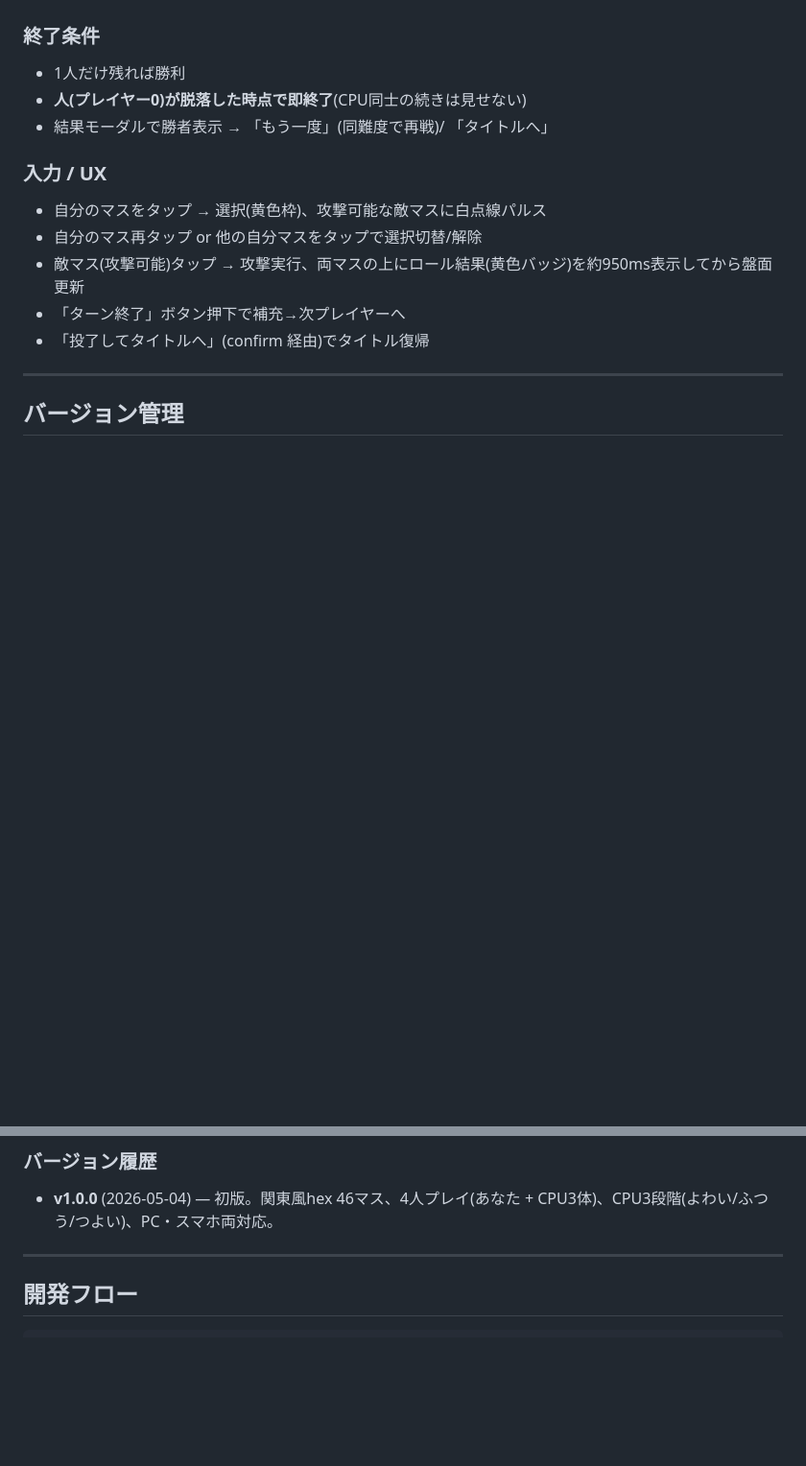
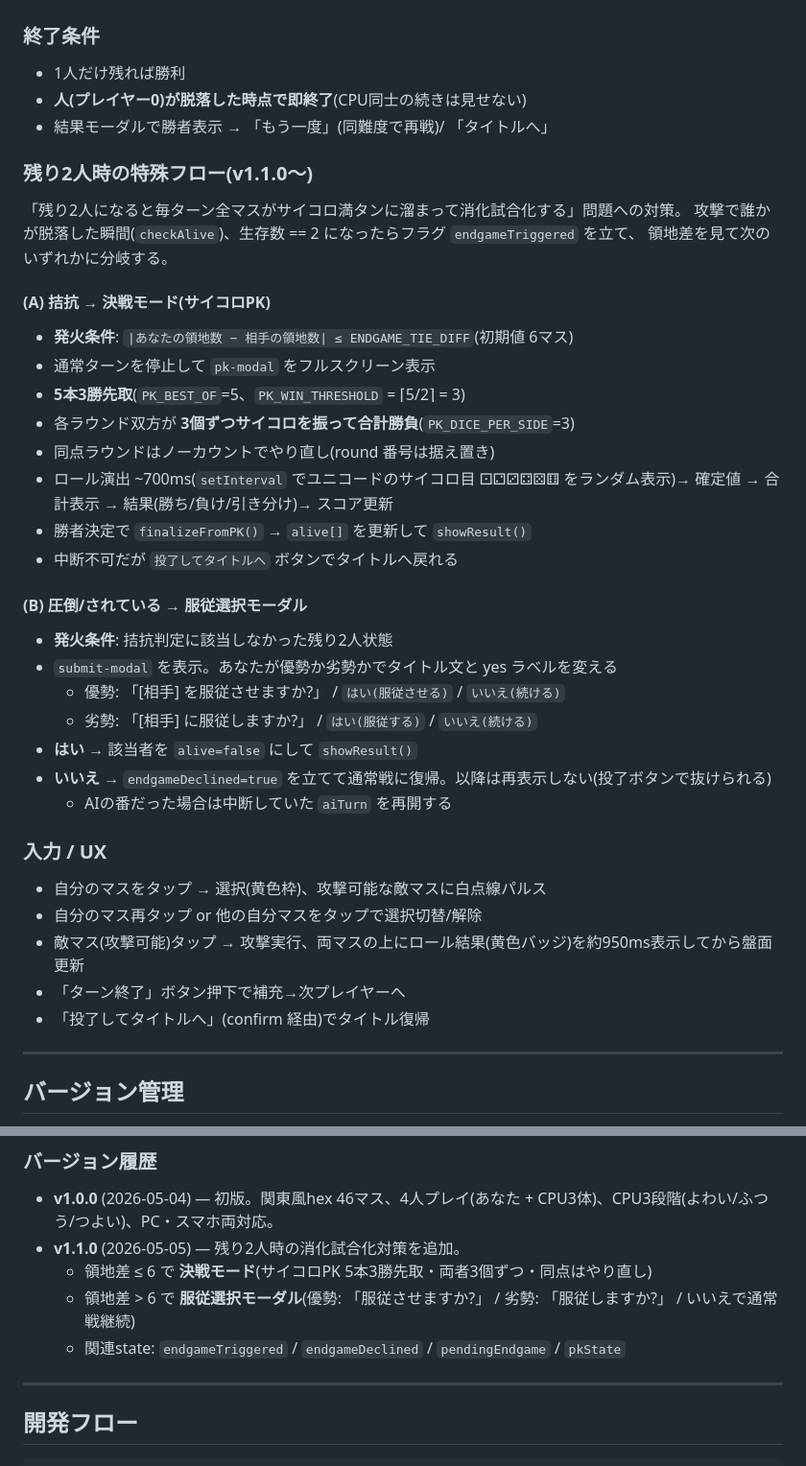
Before and after one commit to windom21-cpu/k-games, a Markdown page: 引き継ぎ書-saikoro-wars.md, 2 parts joined by grey strips. Shown at 96% size. Drawn GitHub-style; blank space fills up the shorter version.

Commit message:
docs: 引き継ぎ書 を v1.1.0 (決戦モード/服従選択) に更新

```diff
--- a/引き継ぎ書-saikoro-wars.md
+++ b/引き継ぎ書-saikoro-wars.md
@@ -128,6 +128,33 @@ k-games/saikoro-wars/
 - **人(プレイヤー0)が脱落した時点で即終了**(CPU同士の続きは見せない)
 - 結果モーダルで勝者表示 → 「もう一度」(同難度で再戦)/ 「タイトルへ」
 
+### 残り2人時の特殊フロー(v1.1.0〜)
+
+「残り2人になると毎ターン全マスがサイコロ満タンに溜まって消化試合化する」問題への対策。
+攻撃で誰かが脱落した瞬間(`checkAlive`)、生存数 == 2 になったらフラグ `endgameTriggered` を立て、
+領地差を見て次のいずれかに分岐する。
+
+#### (A) 拮抗 → 決戦モード(サイコロPK)
+
+- **発火条件**: `|あなたの領地数 − 相手の領地数| ≤ ENDGAME_TIE_DIFF`(初期値 6マス)
+- 通常ターンを停止して `pk-modal` をフルスクリーン表示
+- **5本3勝先取**(`PK_BEST_OF`=5、`PK_WIN_THRESHOLD` = ⌈5/2⌉ = 3)
+- 各ラウンド双方が **3個ずつサイコロを振って合計勝負**(`PK_DICE_PER_SIDE`=3)
+- 同点ラウンドはノーカウントでやり直し(round 番号は据え置き)
+- ロール演出 ~700ms(`setInterval` でユニコードのサイコロ目 ⚀⚁⚂⚃⚄⚅ をランダム表示)→ 確定値 → 合計表示 → 結果(勝ち/負け/引き分け)→ スコア更新
+- 勝者決定で `finalizeFromPK()` → `alive[]` を更新して `showResult()`
+- 中断不可だが `投了してタイトルへ` ボタンでタイトルへ戻れる
+
+#### (B) 圧倒/されている → 服従選択モーダル
+
+- **発火条件**: 拮抗判定に該当しなかった残り2人状態
+- `submit-modal` を表示。あなたが優勢か劣勢かでタイトル文と yes ラベルを変える
+  - 優勢: 「[相手] を服従させますか?」 / `はい(服従させる)` / `いいえ(続ける)`
+  - 劣勢: 「[相手] に服従しますか?」 / `はい(服従する)` / `いいえ(続ける)`
+- **はい** → 該当者を `alive=false` にして `showResult()`
+- **いいえ** → `endgameDeclined=true` を立てて通常戦に復帰。以降は再表示しない(投了ボタンで抜けられる)
+  - AIの番だった場合は中断していた `aiTurn` を再開する
+
 ### 入力 / UX
 
 - 自分のマスをタップ → 選択(黄色枠)、攻撃可能な敵マスに白点線パルス
@@ -150,6 +177,10 @@ k-games/saikoro-wars/
 ### バージョン履歴
 
 - **v1.0.0** (2026-05-04) — 初版。関東風hex 46マス、4人プレイ(あなた + CPU3体)、CPU3段階(よわい/ふつう/つよい)、PC・スマホ両対応。
+- **v1.1.0** (2026-05-05) — 残り2人時の消化試合化対策を追加。
+  - 領地差 ≤ 6 で **決戦モード**(サイコロPK 5本3勝先取・両者3個ずつ・同点はやり直し)
+  - 領地差 > 6 で **服従選択モーダル**(優勢: 「服従させますか?」 / 劣勢: 「服従しますか?」 / いいえで通常戦継続)
+  - 関連state: `endgameTriggered` / `endgameDeclined` / `pendingEndgame` / `pkState`
 
 ---
 
```
Also changed, not shown: other parts of 引き継ぎ書-saikoro-wars.md (+8 -2 lines), 引き継ぎ書-k-games.md (+2 -1 lines).
